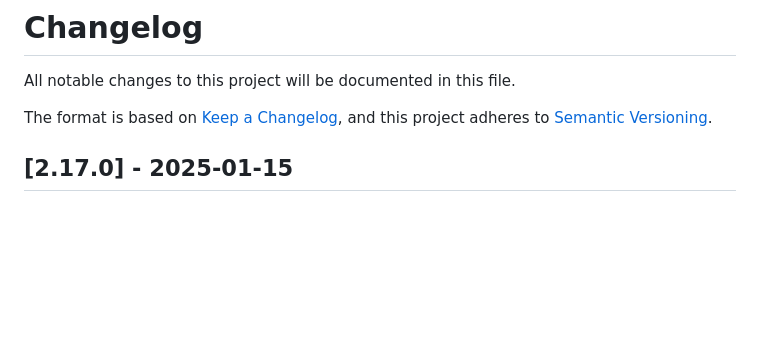
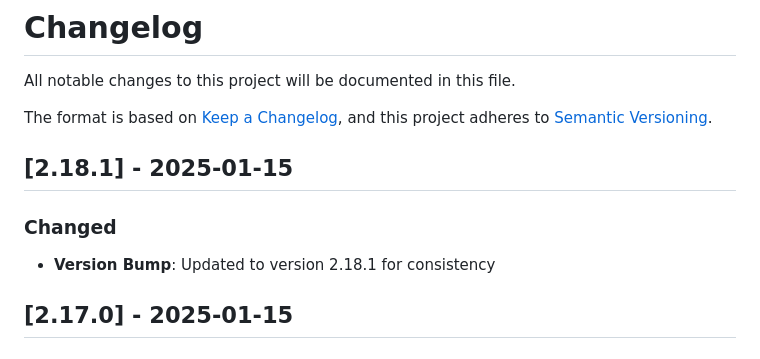
Before and after one commit to antoniwan/blog, a Markdown page: CHANGELOG.md, the part around the change. GitHub-like rendering; blank space fills up the shorter version.

Commit message:
Update version to 2.18.1 in README and CHANGELOG for consistency

```diff
--- a/CHANGELOG.md
+++ b/CHANGELOG.md
@@ -4,6 +4,12 @@ All notable changes to this project will be documented in this file.
 
 The format is based on [Keep a Changelog](https://keepachangelog.com/en/1.0.0/),
 and this project adheres to [Semantic Versioning](https://semver.org/spec/v2.0.0.html).
+
+## [2.18.1] - 2025-01-15
+
+### Changed
+
+- **Version Bump**: Updated to version 2.18.1 for consistency
 
 ## [2.17.0] - 2025-01-15
 
```
Also changed, not shown: 1 other file.
